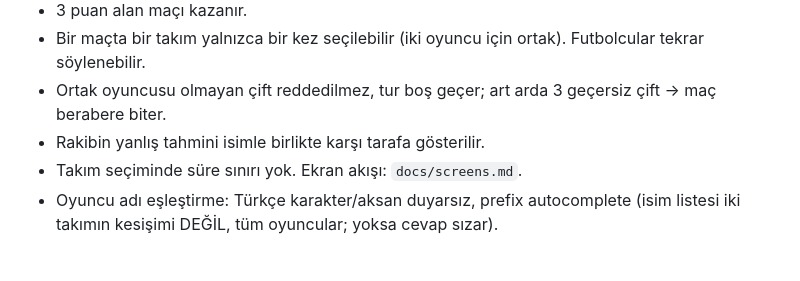
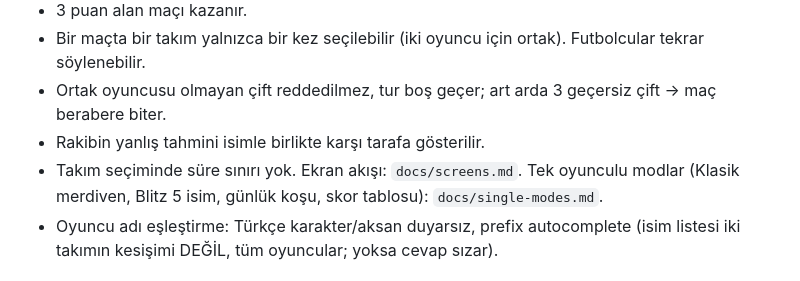
Before and after one commit to kubilaykoyuncuogl/3-2-1-kickoff, a Markdown page: CLAUDE.md, the part around the change. Rendered like a GitHub page.

Commit message:
docs: tek oyunculu modlar (Klasik merdiven, Blitz), zorluk ölçütü, günlük paket
Co-Authored-By: Claude Fable 5.1 <noreply@anthropic.com>

```diff
--- a/CLAUDE.md
+++ b/CLAUDE.md
@@ -11,7 +11,7 @@ Kubilay'ın kişisel projesi. YouTube'daki 3-2-1 oyununun (Erman Yaşar & Hasan
 - Bir maçta bir takım yalnızca bir kez seçilebilir (iki oyuncu için ortak). Futbolcular tekrar söylenebilir.
 - Ortak oyuncusu olmayan çift reddedilmez, tur boş geçer; art arda 3 geçersiz çift → maç berabere biter.
 - Rakibin yanlış tahmini isimle birlikte karşı tarafa gösterilir.
-- Takım seçiminde süre sınırı yok. Ekran akışı: `docs/screens.md`.
+- Takım seçiminde süre sınırı yok. Ekran akışı: `docs/screens.md`. Tek oyunculu modlar (Klasik merdiven, Blitz 5 isim, günlük koşu, skor tablosu): `docs/single-modes.md`.
 - Oyuncu adı eşleştirme: Türkçe karakter/aksan duyarsız, prefix autocomplete (isim listesi iki takımın kesişimi DEĞİL, tüm oyuncular; yoksa cevap sızar).
 
 ## Mimari (karar)
```
Also changed, not shown: docs/single-modes.md (added, +32 -0 lines).
